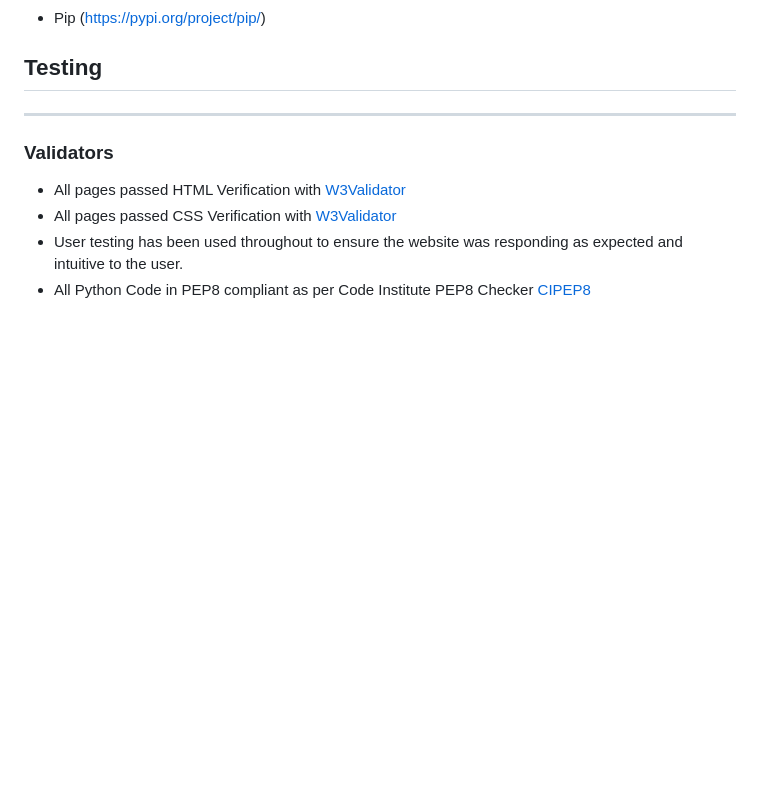
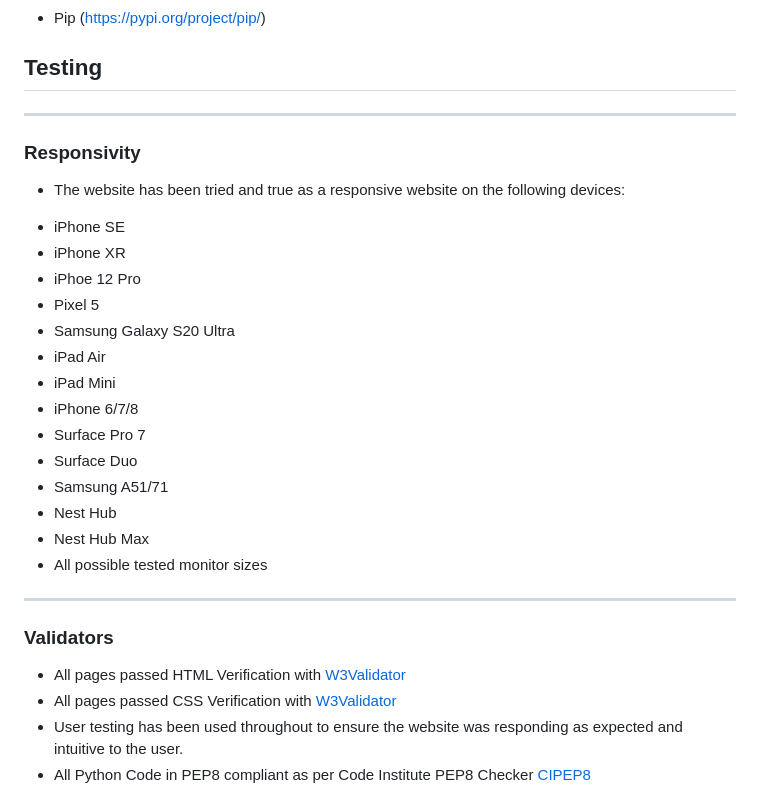
Before and after one commit to rebeccoder/cook-book, a Markdown page: README.md, the part around the change. Drawn GitHub-style; blank space fills up the shorter version.

Commit message:
added all responsive devices to readme

```diff
--- a/README.md
+++ b/README.md
@@ -241,6 +241,25 @@ This website uses flash messages to let the user know when they've logged in, lo
 ## Testing
 
 ---
+### Responsivity
+
+- The website has been tried and true as a responsive website on the following devices:
+* iPhone SE
+* iPhone XR
+* iPhoe 12 Pro
+* Pixel 5
+* Samsung Galaxy S20 Ultra
+* iPad Air
+* iPad Mini
+* iPhone 6/7/8
+* Surface Pro 7
+* Surface Duo
+* Samsung A51/71
+* Nest Hub
+* Nest Hub Max
+* All possible tested monitor sizes
+
+---
 
 ### Validators
 
```
